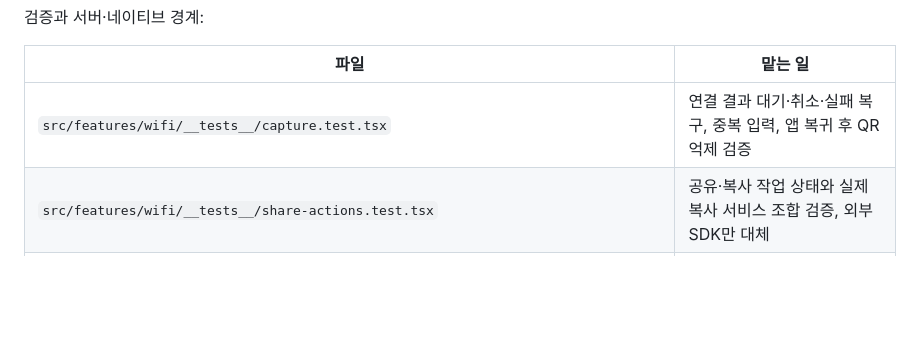
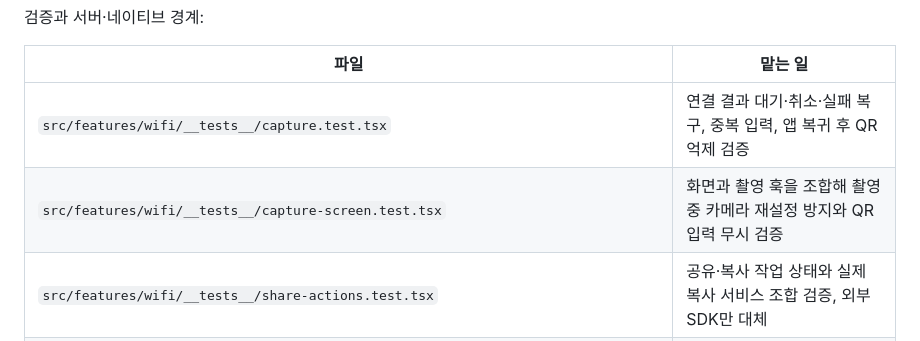
Before and after one commit to Dessert99/wifi-please, a Markdown page: AGENTS.md, the part around the change. Rendered like a GitHub page; blank space fills up the shorter version.

Commit message:
촬영 화면 회귀 테스트 책임 문서화

```diff
--- a/AGENTS.md
+++ b/AGENTS.md
@@ -151,6 +151,7 @@ server/                          독립 Cloudflare Workers 서버
 | 파일 | 맡는 일 |
 | --- | --- |
 | `src/features/wifi/__tests__/capture.test.tsx` | 연결 결과 대기·취소·실패 복구, 중복 입력, 앱 복귀 후 QR 억제 검증 |
+| `src/features/wifi/__tests__/capture-screen.test.tsx` | 화면과 촬영 훅을 조합해 촬영 중 카메라 재설정 방지와 QR 입력 무시 검증 |
 | `src/features/wifi/__tests__/share-actions.test.tsx` | 공유·복사 작업 상태와 실제 복사 서비스 조합 검증, 외부 SDK만 대체 |
 | `src/features/wifi/__tests__/scan-photo.test.ts` | 인식 응답·네트워크 실패·요청 제한·시간 초과 검증 |
 | `src/features/wifi/__tests__/parse-wifi-qr.test.ts` | 외부 WIFI 문자열 해석 규칙 검증 |
```
